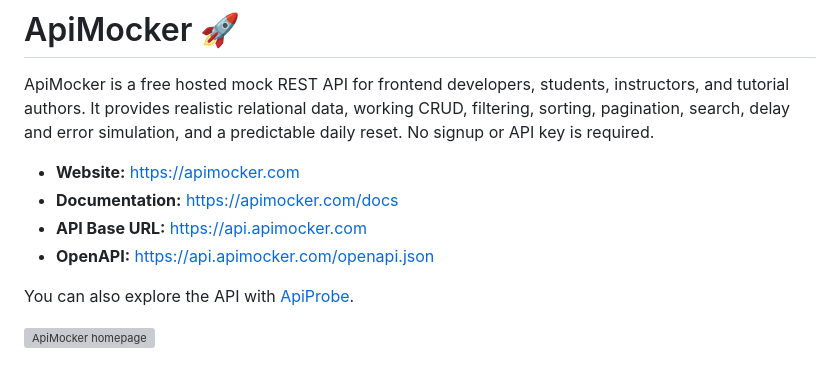
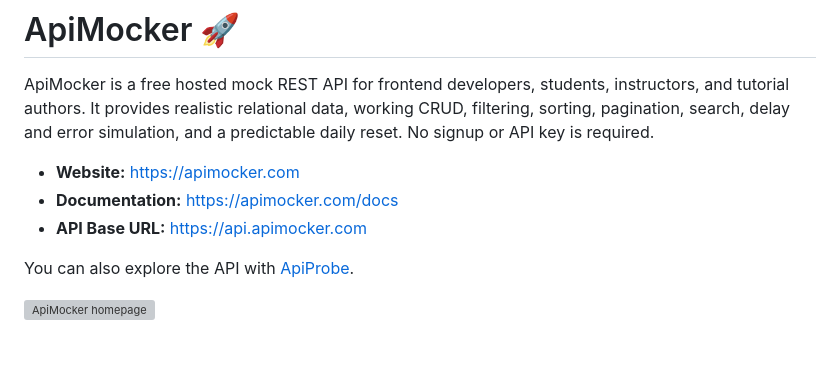
Before and after one commit to bradtraversy/apimocker, a Markdown page: README.md, the part around the change. GitHub-like rendering; grey boxes are pictures that could not be loaded.

Commit message:
docs: remove OpenAPI link from README

```diff
--- a/README.md
+++ b/README.md
@@ -8,7 +8,6 @@ simulation, and a predictable daily reset. No signup or API key is required.
 - **Website:** https://apimocker.com
 - **Documentation:** https://apimocker.com/docs
 - **API Base URL:** https://api.apimocker.com
-- **OpenAPI:** https://api.apimocker.com/openapi.json
 
 You can also explore the API with [ApiProbe](https://apiprobe.dev).
 
```
